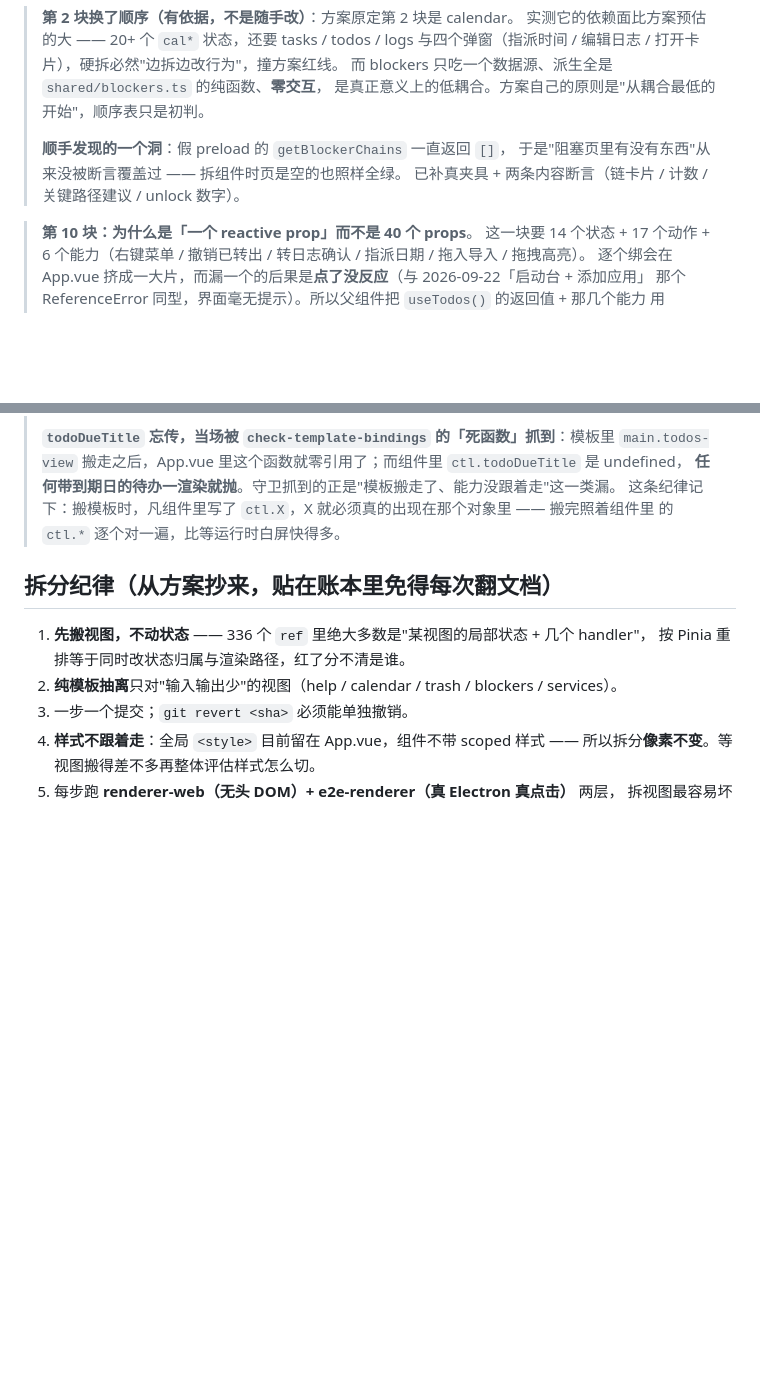
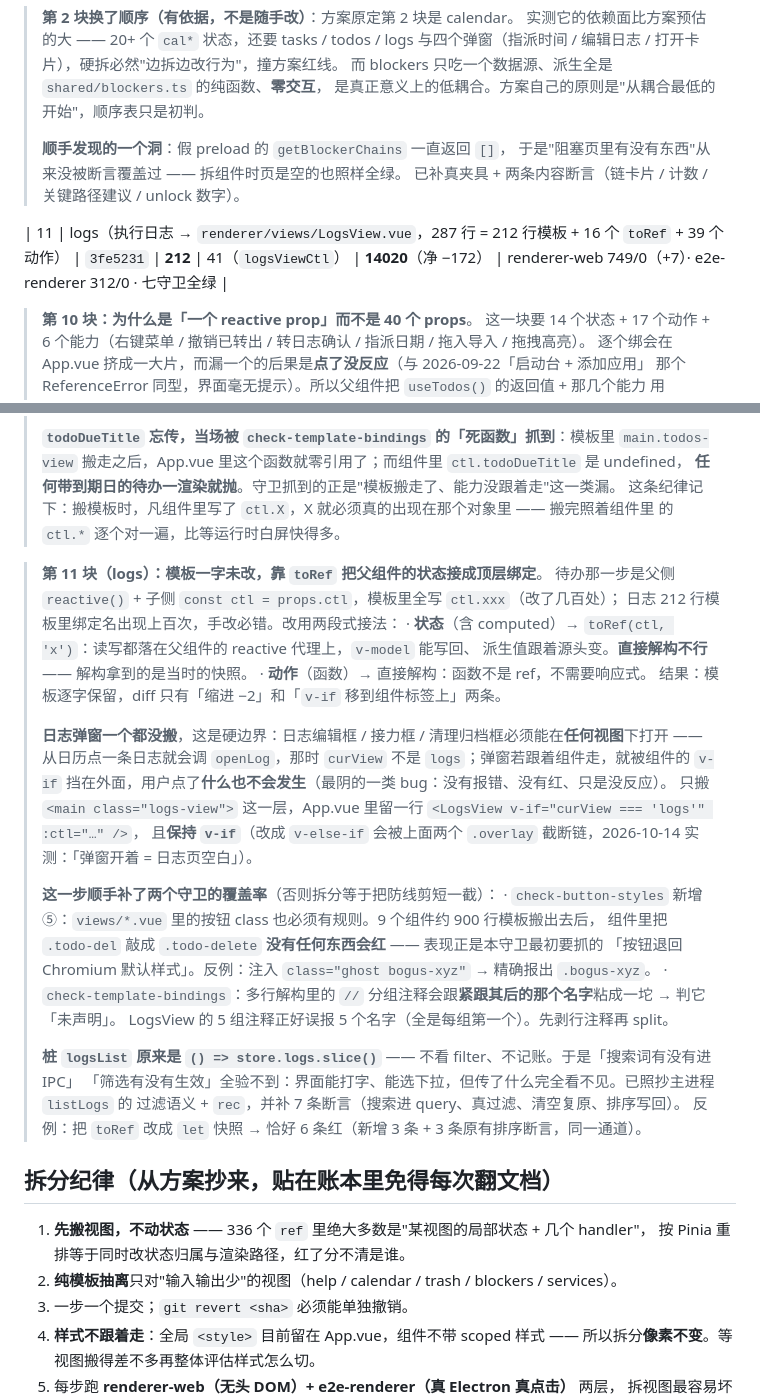
Before and after one commit to MUYU46548/fangcun, a Markdown page: docs/app-vue-split-ledger.md, 2 parts joined by grey strips. Drawn GitHub-style; blank space fills up the shorter version.

Commit message:
账本：补第 11 块（logs）+ 记 toRef 两段式接法与弹窗边界

```diff
--- a/docs/app-vue-split-ledger.md
+++ b/docs/app-vue-split-ledger.md
@@ -150,6 +150,7 @@
 > 已补真夹具 + 两条内容断言（链卡片 / 计数 / 关键路径建议 / unlock 数字）。
 
 
+| 11 | logs（执行日志 → `renderer/views/LogsView.vue`，287 行 = 212 行模板 + 16 个 `toRef` + 39 个动作） | `3fe5231` | **212** | 41（`logsViewCtl`） | **14020**（净 −172） | renderer-web 749/0（+7）· e2e-renderer 312/0 · 七守卫全绿 |
 > **第 10 块：为什么是「一个 reactive prop」而不是 40 个 props**。
 > 这一块要 14 个状态 + 17 个动作 + 6 个能力（右键菜单 / 撤销已转出 / 转日志确认 / 指派日期 / 拖入导入 / 拖拽高亮）。
 > 逐个绑会在 App.vue 挤成一大片，而漏一个的后果是**点了没反应**（与 2026-09-22「启动台 + 添加应用」
@@ -169,6 +170,33 @@
 > **任何带到期日的待办一渲染就抛**。守卫抓到的正是"模板搬走了、能力没跟着走"这一类漏。
 > 这条纪律记下：搬模板时，凡组件里写了 `ctl.X`，X 就必须真的出现在那个对象里 —— 搬完照着组件里
 > 的 `ctl.*` 逐个对一遍，比等运行时白屏快得多。
+
+> **第 11 块（logs）：模板一字未改，靠 `toRef` 把父组件的状态接成顶层绑定**。
+> 待办那一步是父侧 `reactive()` + 子侧 `const ctl = props.ctl`，模板里全写 `ctl.xxx`（改了几百处）；
+> 日志 212 行模板里绑定名出现上百次，手改必错。改用两段式接法：
+>   · **状态**（含 computed）→ `toRef(ctl, 'x')`：读写都落在父组件的 reactive 代理上，`v-model` 能写回、
+>     派生值跟着源头变。**直接解构不行** —— 解构拿到的是当时的快照。
+>   · **动作**（函数）→ 直接解构：函数不是 ref，不需要响应式。
+> 结果：模板逐字保留，diff 只有「缩进 −2」和「`v-if` 移到组件标签上」两条。
+>
+> **日志弹窗一个都没搬**，这是硬边界：日志编辑框 / 接力框 / 清理归档框必须能在**任何视图**下打开 ——
+> 从日历点一条日志就会调 `openLog`，那时 `curView` 不是 `logs`；弹窗若跟着组件走，就被组件的 `v-if`
+> 挡在外面，用户点了**什么也不会发生**（最阴的一类 bug：没有报错、没有红、只是没反应）。
+> 只搬 `<main class="logs-view">` 这一层，App.vue 里留一行 `<LogsView v-if="curView === 'logs'" :ctl="…" />`，
+> 且**保持 `v-if`**（改成 `v-else-if` 会被上面两个 `.overlay` 截断链，2026-10-14 实测：「弹窗开着 = 日志页空白」）。
+>
+> **这一步顺手补了两个守卫的覆盖率**（否则拆分等于把防线剪短一截）：
+>   · `check-button-styles` 新增 ⑤：`views/*.vue` 里的按钮 class 也必须有规则。9 个组件约 900 行模板搬出去后，
+>     组件里把 `.todo-del` 敲成 `.todo-delete` **没有任何东西会红** —— 表现正是本守卫最初要抓的
+>     「按钮退回 Chromium 默认样式」。反例：注入 `class="ghost bogus-xyz"` → 精确报出 `.bogus-xyz`。
+>   · `check-template-bindings`：多行解构里的 `//` 分组注释会跟**紧跟其后的那个名字**粘成一坨 → 判它「未声明」。
+>     LogsView 的 5 组注释正好误报 5 个名字（全是每组第一个）。先剥行注释再 split。
+>
+> **桩 `logsList` 原来是 `() => store.logs.slice()`** —— 不看 filter、不记账。于是「搜索词有没有进 IPC」
+> 「筛选有没有生效」全验不到：界面能打字、能选下拉，但传了什么完全看不见。已照抄主进程 `listLogs` 的
+> 过滤语义 + `rec`，并补 7 条断言（搜索进 query、真过滤、清空复原、排序写回）。
+> 反例：把 `toRef` 改成 `let` 快照 → 恰好 6 条红（新增 3 条 + 3 条原有排序断言，同一通道）。
+
 ## 拆分纪律（从方案抄来，贴在账本里免得每次翻文档）
 
 1. **先搬视图，不动状态** —— 336 个 `ref` 里绝大多数是"某视图的局部状态 + 几个 handler"，
```
